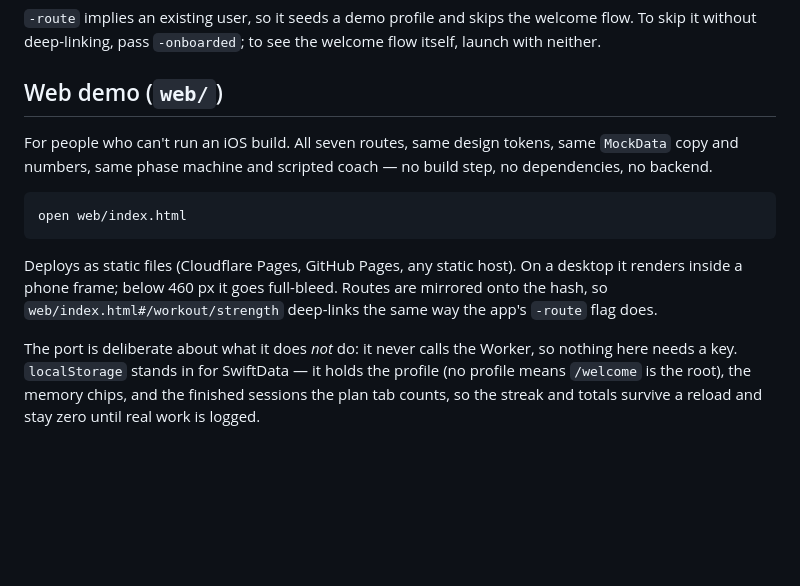
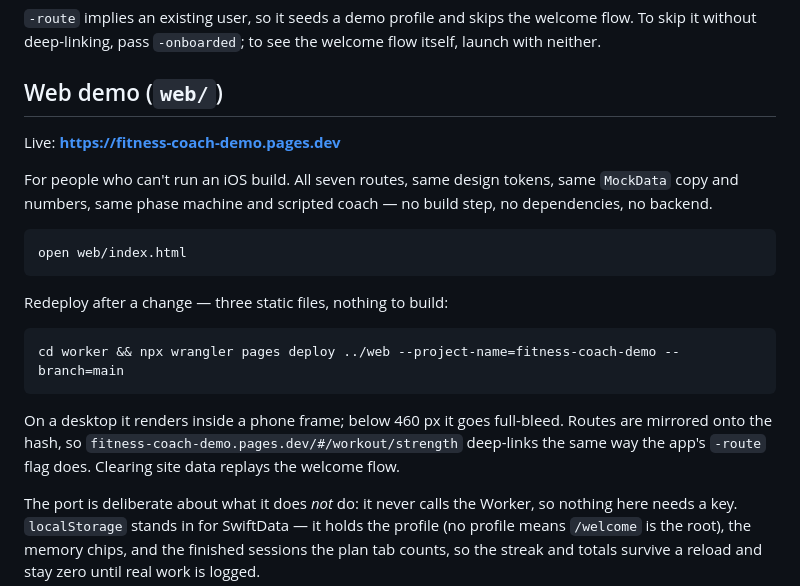
Before and after one commit to cassieliang6709/fitness-coach-ios, a Markdown page: README.md, the part around the change. Rendered like a GitHub page; blank space fills up the shorter version.

Commit message:
Point the README at the deployed web demo
Co-Authored-By: Claude Opus 5 <noreply@anthropic.com>

````diff
--- a/README.md
+++ b/README.md
@@ -59,6 +59,8 @@ welcome flow itself, launch with neither.
 
 ## Web demo (`web/`)
 
+Live: **https://fitness-coach-demo.pages.dev**
+
 For people who can't run an iOS build. All seven routes, same design tokens,
 same `MockData` copy and numbers, same phase machine and scripted coach — no
 build step, no dependencies, no backend.
@@ -67,10 +69,16 @@ build step, no dependencies, no backend.
 open web/index.html
 ```
 
-Deploys as static files (Cloudflare Pages, GitHub Pages, any static host). On a
-desktop it renders inside a phone frame; below 460 px it goes full-bleed. Routes
-are mirrored onto the hash, so `web/index.html#/workout/strength` deep-links the
-same way the app's `-route` flag does.
+Redeploy after a change — three static files, nothing to build:
+
+```bash
+cd worker && npx wrangler pages deploy ../web --project-name=fitness-coach-demo --branch=main
+```
+
+On a desktop it renders inside a phone frame; below 460 px it goes full-bleed.
+Routes are mirrored onto the hash, so
+`fitness-coach-demo.pages.dev/#/workout/strength` deep-links the same way the
+app's `-route` flag does. Clearing site data replays the welcome flow.
 
 The port is deliberate about what it does *not* do: it never calls the Worker,
 so nothing here needs a key. `localStorage` stands in for SwiftData — it holds
````
